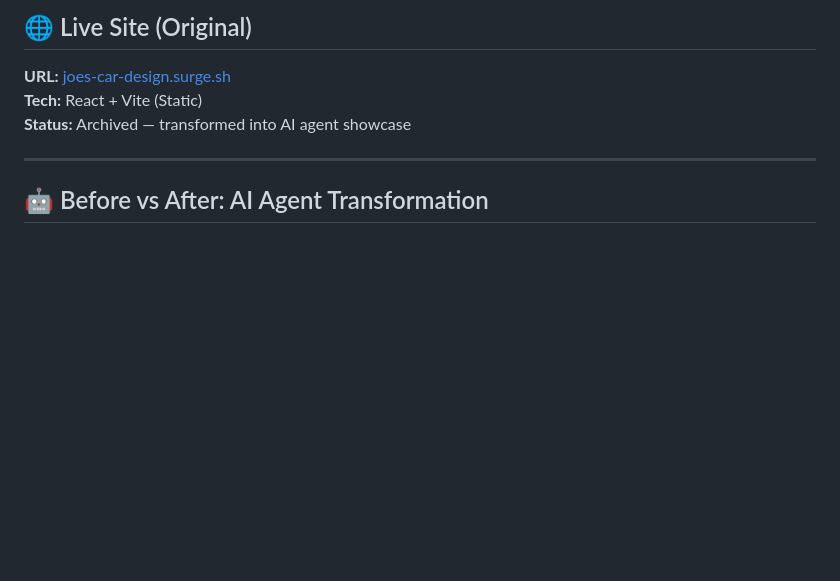
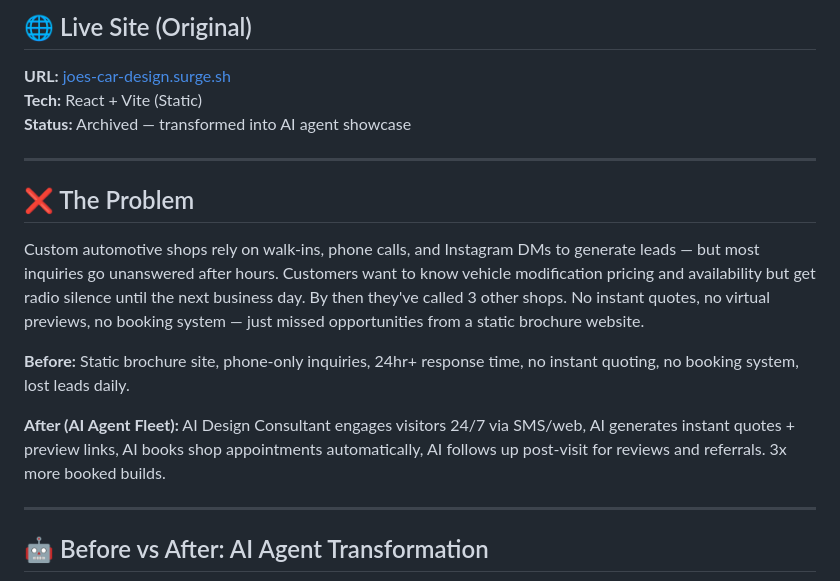
Before and after one commit to SparkSpheartech/automotive-customization-ai-agent, a Markdown page: README.md, the part around the change. GitHub-like rendering; blank space fills up the shorter version.

Commit message:
📝 Added The Problem paragraph with Before/After description - diagrams visible

```diff
--- a/README.md
+++ b/README.md
@@ -9,6 +9,16 @@
 **URL:** [joes-car-design.surge.sh](https://joes-car-design.surge.sh)
 **Tech:** React + Vite (Static)
 **Status:** Archived — transformed into AI agent showcase
+
+---
+
+## ❌ The Problem
+
+Custom automotive shops rely on walk-ins, phone calls, and Instagram DMs to generate leads — but most inquiries go unanswered after hours. Customers want to know vehicle modification pricing and availability but get radio silence until the next business day. By then they've called 3 other shops. No instant quotes, no virtual previews, no booking system — just missed opportunities from a static brochure website.
+
+**Before:** Static brochure site, phone-only inquiries, 24hr+ response time, no instant quoting, no booking system, lost leads daily.
+
+**After (AI Agent Fleet):** AI Design Consultant engages visitors 24/7 via SMS/web, AI generates instant quotes + preview links, AI books shop appointments automatically, AI follows up post-visit for reviews and referrals. 3x more booked builds.
 
 ---
 
```
